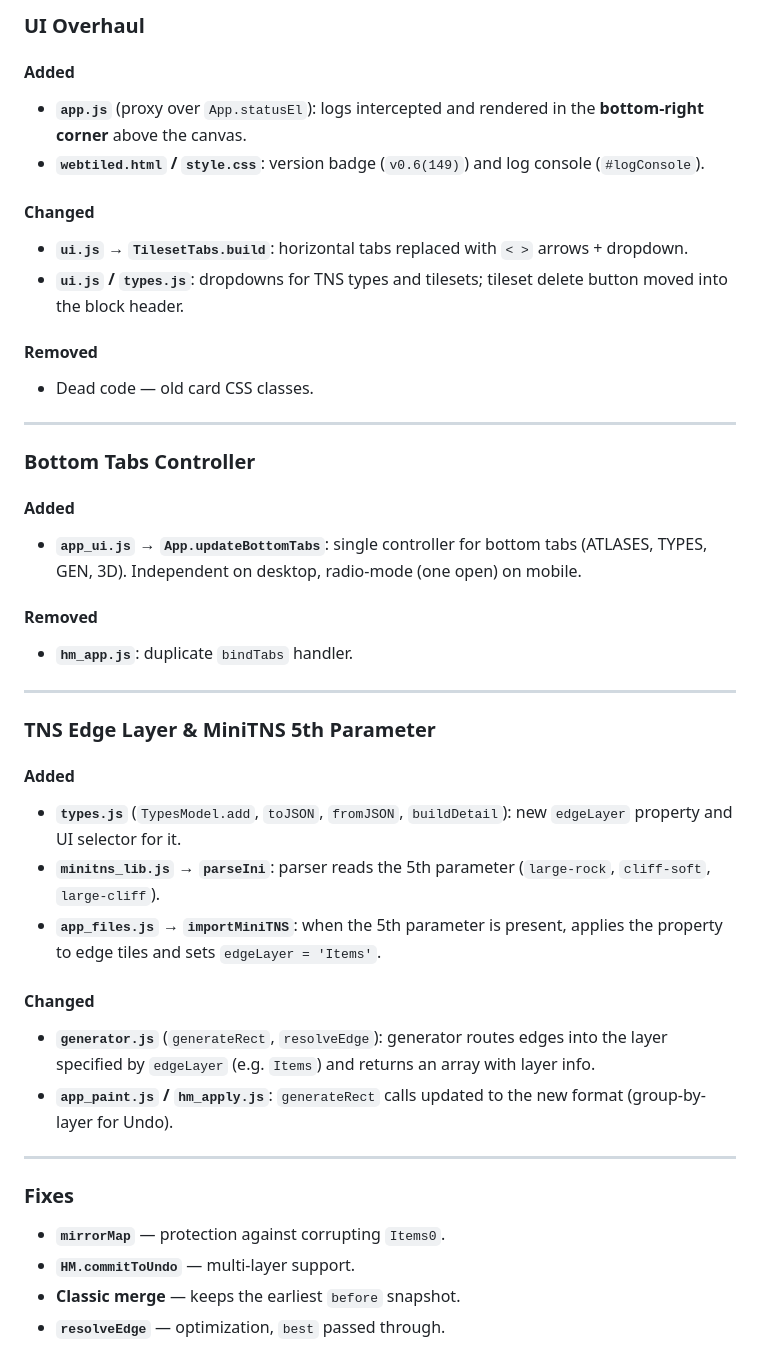
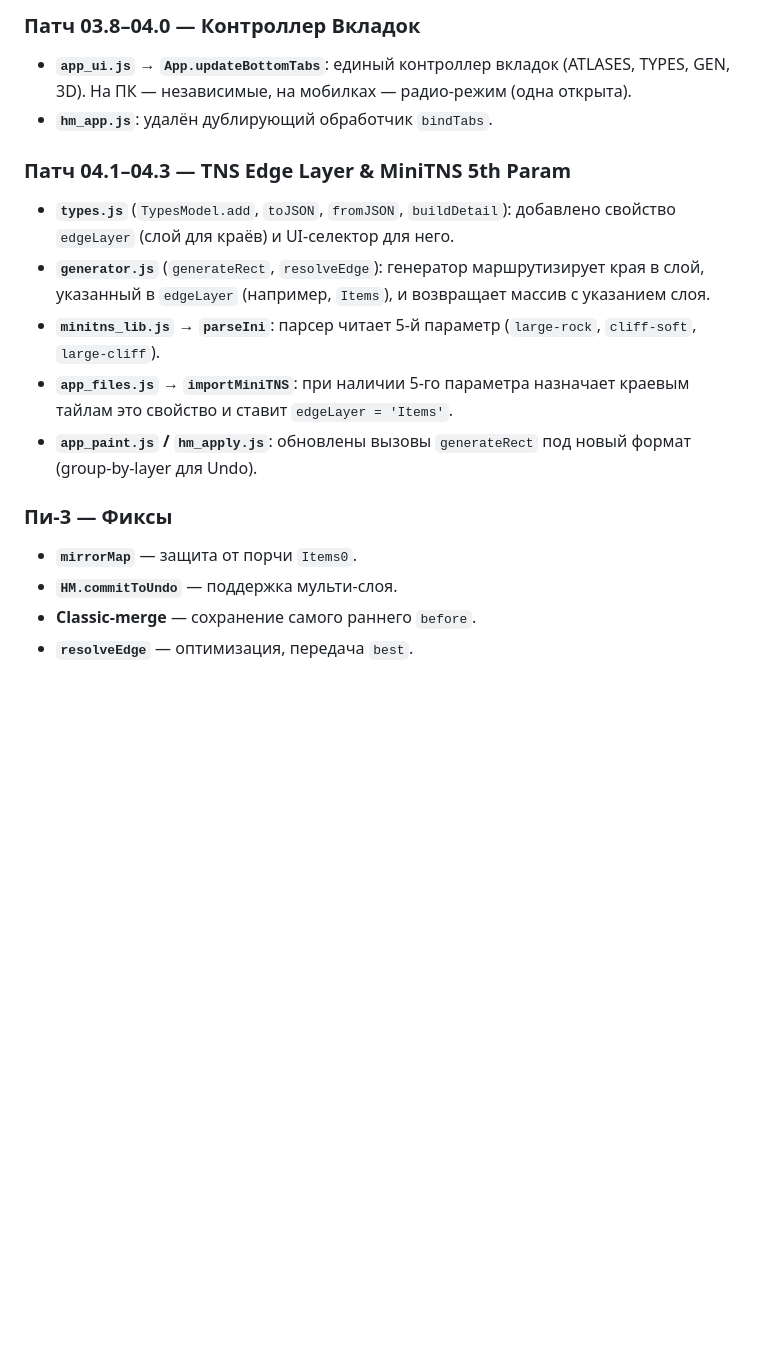
Before and after one commit to Teoshebo/teoshebo.github.io, a Markdown page: Isolated/changelog.md, the part around one of its changes. GitHub-like rendering; blank space fills up the shorter version.

```diff
--- a/Isolated/changelog.md
+++ b/Isolated/changelog.md
@@ -52,45 +57,17 @@ Format: version-based sections, patches grouped by feature area.
 
-### UI Overhaul
+### Патч 03.8–04.0 — Контроллер Вкладок
+- **`app_ui.js` → `App.updateBottomTabs`**: единый контроллер вкладок (ATLASES, TYPES, GEN, 3D). На ПК — независимые, на мобилках — радио-режим (одна открыта).
+- **`hm_app.js`**: удалён дублирующий обработчик `bindTabs`.
 
-#### Added
-- **`app.js`** (proxy over `App.statusEl`): logs intercepted and rendered in the **bottom-right corner** above the canvas.
-- **`webtiled.html` / `style.css`**: version badge (`v0.6(149)`) and log console (`#logConsole`).
+### Патч 04.1–04.3 — TNS Edge Layer & MiniTNS 5th Param
+- **`types.js`** (`TypesModel.add`, `toJSON`, `fromJSON`, `buildDetail`): добавлено свойство `edgeLayer` (слой для краёв) и UI-селектор для него.
+- **`generator.js`** (`generateRect`, `resolveEdge`): генератор маршрутизирует края в слой, указанный в `edgeLayer` (например, `Items`), и возвращает массив с указанием слоя.
+- **`minitns_lib.js` → `parseIni`**: парсер читает 5-й параметр (`large-rock`, `cliff-soft`, `large-cliff`).
+- **`app_files.js` → `importMiniTNS`**: при наличии 5-го параметра назначает краевым тайлам это свойство и ставит `edgeLayer = 'Items'`.
+- **`app_paint.js` / `hm_apply.js`**: обновлены вызовы `generateRect` под новый формат (group-by-layer для Undo).
 
-#### Changed
-- **`ui.js` → `TilesetTabs.build`**: horizontal tabs replaced with `< >` arrows + dropdown.
-- **`ui.js` / `types.js`**: dropdowns for TNS types and tilesets; tileset delete button moved into the block header.
-
-#### Removed
-- Dead code — old card CSS classes.
-
----
-
-### Bottom Tabs Controller
-
-#### Added
-- **`app_ui.js` → `App.updateBottomTabs`**: single controller for bottom tabs (ATLASES, TYPES, GEN, 3D). Independent on desktop, radio-mode (one open) on mobile.
-
-#### Removed
-- **`hm_app.js`**: duplicate `bindTabs` handler.
-
----
-
-### TNS Edge Layer & MiniTNS 5th Parameter
-
-#### Added
-- **`types.js`** (`TypesModel.add`, `toJSON`, `fromJSON`, `buildDetail`): new `edgeLayer` property and UI selector for it.
-- **`minitns_lib.js` → `parseIni`**: parser reads the 5th parameter (`large-rock`, `cliff-soft`, `large-cliff`).
-- **`app_files.js` → `importMiniTNS`**: when the 5th parameter is present, applies the property to edge tiles and sets `edgeLayer = 'Items'`.
-
-#### Changed
-- **`generator.js`** (`generateRect`, `resolveEdge`): generator routes edges into the layer specified by `edgeLayer` (e.g. `Items`) and returns an array with layer info.
-- **`app_paint.js` / `hm_apply.js`**: `generateRect` calls updated to the new format (group-by-layer for Undo).
-
----
-
-### Fixes
-
-- **`mirrorMap`** — protection against corrupting `Items0`.
-- **`HM.commitToUndo`** — multi-layer support.
-- **Classic merge** — keeps the earliest `before` snapshot.
-- **`resolveEdge`** — optimization, `best` passed through.
+### Пи-3 — Фиксы
+- **`mirrorMap`** — защита от порчи `Items0`.
+- **`HM.commitToUndo`** — поддержка мульти-слоя.
+- **Classic-merge** — сохранение самого раннего `before`.
+- **`resolveEdge`** — оптимизация, передача `best`.
```
Also changed, not shown: other parts of Isolated/changelog.md (+31 -26 lines).
